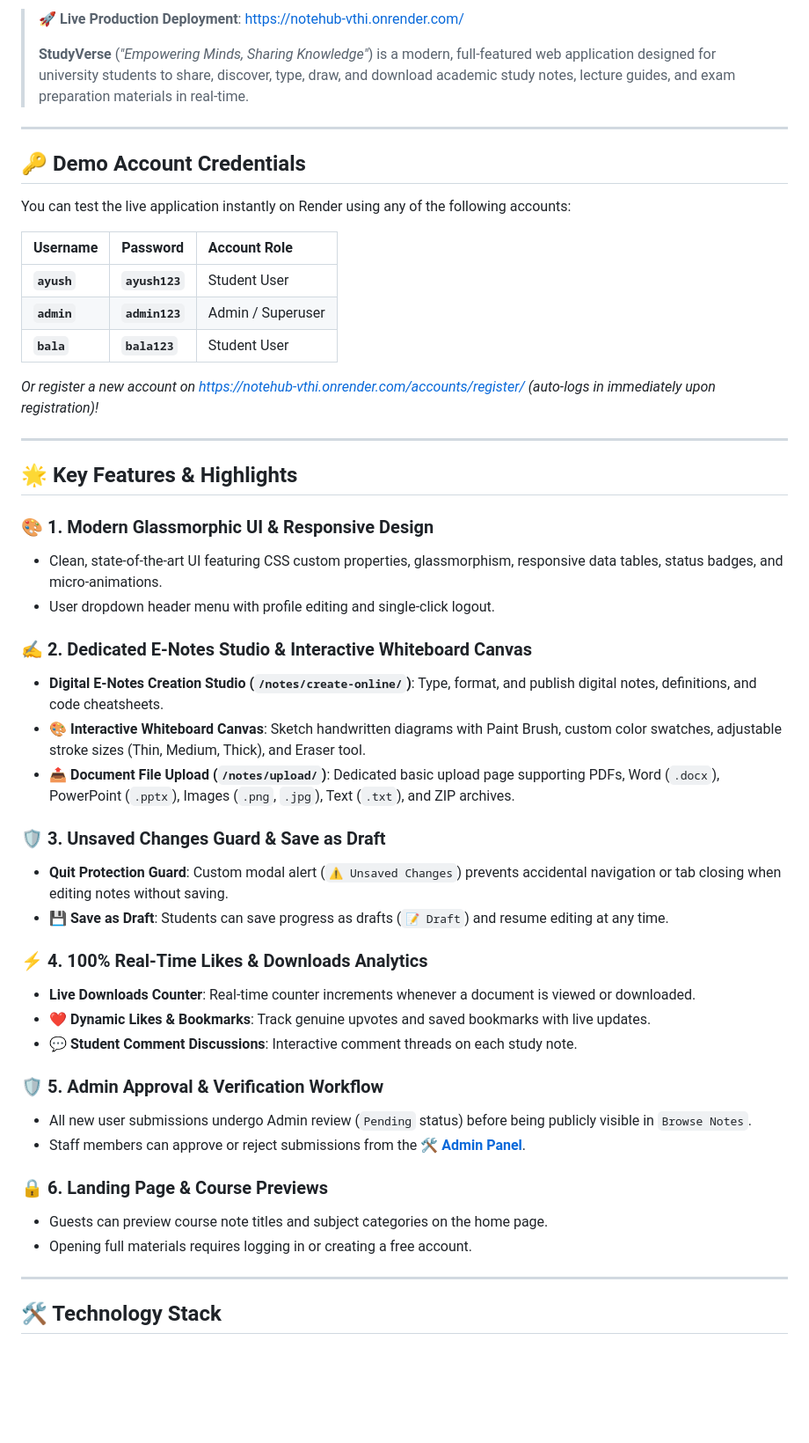
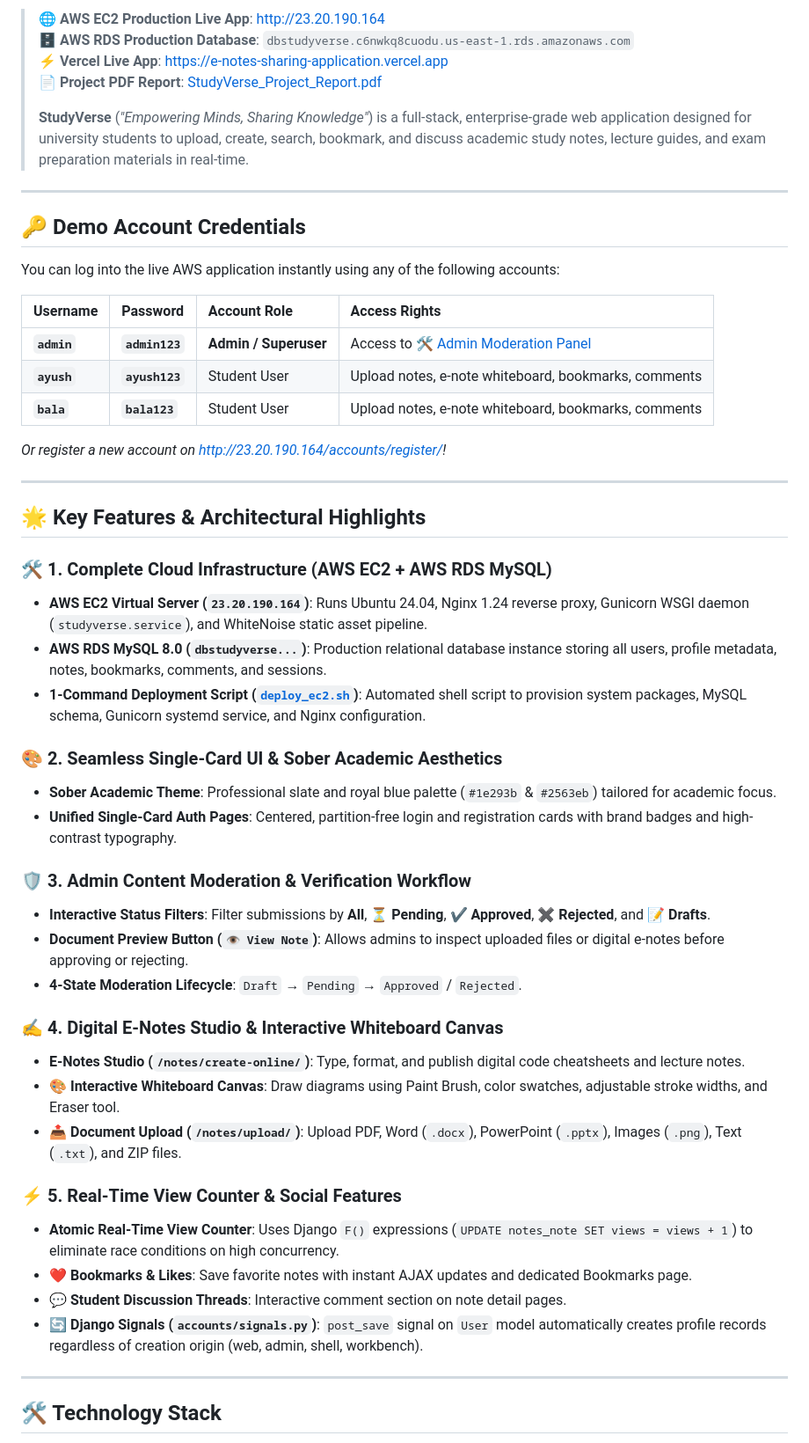
Before and after one commit to Ayush12708/e-notes-sharing-application, a Markdown page: README.md, the part around one of its changes. Shown at 88% size. GitHub-like rendering; blank space fills up the shorter version.

```diff
--- a/README.md
+++ b/README.md
@@ -9,51 +10,53 @@
 
-> 🚀 **Live Production Deployment**: [https://notehub-vthi.onrender.com/](https://notehub-vthi.onrender.com/)
+> 🌐 **AWS EC2 Production Live App**: [http://23.20.190.164](http://23.20.190.164)
+> 🗄️ **AWS RDS Production Database**: `dbstudyverse.c6nwkq8cuodu.us-east-1.rds.amazonaws.com`
+> ⚡ **Vercel Live App**: [https://e-notes-sharing-application.vercel.app](https://e-notes-sharing-application.vercel.app)
+> 📄 **Project PDF Report**: [StudyVerse_Project_Report.pdf](./StudyVerse_Project_Report.pdf)
 >
-> **StudyVerse** (*"Empowering Minds, Sharing Knowledge"*) is a modern, full-featured web application designed for university students to share, discover, type, draw, and download academic study notes, lecture guides, and exam preparation materials in real-time.
+> **StudyVerse** (*"Empowering Minds, Sharing Knowledge"*) is a full-stack, enterprise-grade web application designed for university students to upload, create, search, bookmark, and discuss academic study notes, lecture guides, and exam preparation materials in real-time.
 
 ---
 
 ## 🔑 Demo Account Credentials
 
-You can test the live application instantly on Render using any of the following accounts:
+You can log into the live AWS application instantly using any of the following accounts:
 
-| Username | Password | Account Role |
-| :--- | :--- | :--- |
-| **`ayush`** | **`ayush123`** | Student User |
-| **`admin`** | **`admin123`** | Admin / Superuser |
-| **`bala`** | **`bala123`** | Student User |
+| Username | Password | Account Role | Access Rights |
+| :--- | :--- | :--- | :--- |
+| **`admin`** | **`admin123`** | **Admin / Superuser** | Access to [🛠 Admin Moderation Panel](http://23.20.190.164/notes/admin-dashboard/) |
+| **`ayush`** | **`ayush123`** | Student User | Upload notes, e-note whiteboard, bookmarks, comments |
+| **`bala`** | **`bala123`** | Student User | Upload notes, e-note whiteboard, bookmarks, comments |
 
-*Or register a new account on [https://notehub-vthi.onrender.com/accounts/register/](https://notehub-vthi.onrender.com/accounts/register/) (auto-logs in immediately upon registration)!*
+*Or register a new account on [http://23.20.190.164/accounts/register/](http://23.20.190.164/accounts/register/)!*
 
 ---
 
-## 🌟 Key Features & Highlights
+## 🌟 Key Features & Architectural Highlights
 
-### 🎨 1. Modern Glassmorphic UI & Responsive Design
-- Clean, state-of-the-art UI featuring CSS custom properties, glassmorphism, responsive data tables, status badges, and micro-animations.
-- User dropdown header menu with profile editing and single-click logout.
+### 🛠️ 1. Complete Cloud Infrastructure (AWS EC2 + AWS RDS MySQL)
+- **AWS EC2 Virtual Server (`23.20.190.164`)**: Runs Ubuntu 24.04, Nginx 1.24 reverse proxy, Gunicorn WSGI daemon (`studyverse.service`), and WhiteNoise static asset pipeline.
+- **AWS RDS MySQL 8.0 (`dbstudyverse...`)**: Production relational database instance storing all users, profile metadata, notes, bookmarks, comments, and sessions.
+- **1-Command Deployment Script ([`deploy_ec2.sh`](./deploy_ec2.sh))**: Automated shell script to provision system packages, MySQL schema, Gunicorn systemd service, and Nginx configuration.
 
-### ✍️ 2. Dedicated E-Notes Studio & Interactive Whiteboard Canvas
-- **Digital E-Notes Creation Studio (`/notes/create-online/`)**: Type, format, and publish digital notes, definitions, and code cheatsheets.
-- **🎨 Interactive Whiteboard Canvas**: Sketch handwritten diagrams with Paint Brush, custom color swatches, adjustable stroke sizes (Thin, Medium, Thick), and Eraser tool.
-- **📤 Document File Upload (`/notes/upload/`)**: Dedicated basic upload page supporting PDFs, Word (`.docx`), PowerPoint (`.pptx`), Images (`.png`, `.jpg`), Text (`.txt`), and ZIP archives.
+### 🎨 2. Seamless Single-Card UI & Sober Academic Aesthetics
+- **Sober Academic Theme**: Professional slate and royal blue palette (`#1e293b` & `#2563eb`) tailored for academic focus.
+- **Unified Single-Card Auth Pages**: Centered, partition-free login and registration cards with brand badges and high-contrast typography.
 
-### 🛡️ 3. Unsaved Changes Guard & Save as Draft
-- **Quit Protection Guard**: Custom modal alert (`⚠️ Unsaved Changes`) prevents accidental navigation or tab closing when editing notes without saving.
-- **💾 Save as Draft**: Students can save progress as drafts (`📝 Draft`) and resume editing at any time.
+### 🛡️ 3. Admin Content Moderation & Verification Workflow
+- **Interactive Status Filters**: Filter submissions by **All**, **⏳ Pending**, **✔ Approved**, **✖ Rejected**, and **📝 Drafts**.
+- **Document Preview Button (`👁 View Note`)**: Allows admins to inspect uploaded files or digital e-notes before approving or rejecting.
+- **4-State Moderation Lifecycle**: `Draft` → `Pending` → `Approved` / `Rejected`.
 
-### ⚡ 4. 100% Real-Time Likes & Downloads Analytics
-- **Live Downloads Counter**: Real-time counter increments whenever a document is viewed or downloaded.
-- **❤️ Dynamic Likes & Bookmarks**: Track genuine upvotes and saved bookmarks with live updates.
-- **💬 Student Comment Discussions**: Interactive comment threads on each study note.
+### ✍️ 4. Digital E-Notes Studio & Interactive Whiteboard Canvas
+- **E-Notes Studio (`/notes/create-online/`)**: Type, format, and publish digital code cheatsheets and lecture notes.
+- **🎨 Interactive Whiteboard Canvas**: Draw diagrams using Paint Brush, color swatches, adjustable stroke widths, and Eraser tool.
+- **📤 Document Upload (`/notes/upload/`)**: Upload PDF, Word (`.docx`), PowerPoint (`.pptx`), Images (`.png`), Text (`.txt`), and ZIP files.
 
-### 🛡️ 5. Admin Approval & Verification Workflow
-- All new user submissions undergo Admin review (`Pending` status) before being publicly visible in `Browse Notes`.
-- Staff members can approve or reject submissions from the **[🛠 Admin Panel](https://notehub-vthi.onrender.com/notes/admin-dashboard/)**.
-
-### 🔒 6. Landing Page & Course Previews
-- Guests can preview course note titles and subject categories on the home page.
-- Opening full materials requires logging in or creating a free account.
+### ⚡ 5. Real-Time View Counter & Social Features
+- **Atomic Real-Time View Counter**: Uses Django `F()` expressions (`UPDATE notes_note SET views = views + 1`) to eliminate race conditions on high concurrency.
+- **❤️ Bookmarks & Likes**: Save favorite notes with instant AJAX updates and dedicated Bookmarks page.
+- **💬 Student Discussion Threads**: Interactive comment section on note detail pages.
+- **🔄 Django Signals (`accounts/signals.py`)**: `post_save` signal on `User` model automatically creates profile records regardless of creation origin (web, admin, shell, workbench).
 
 ---
 
```
Also changed, not shown: other parts of README.md (+37 -40 lines).
